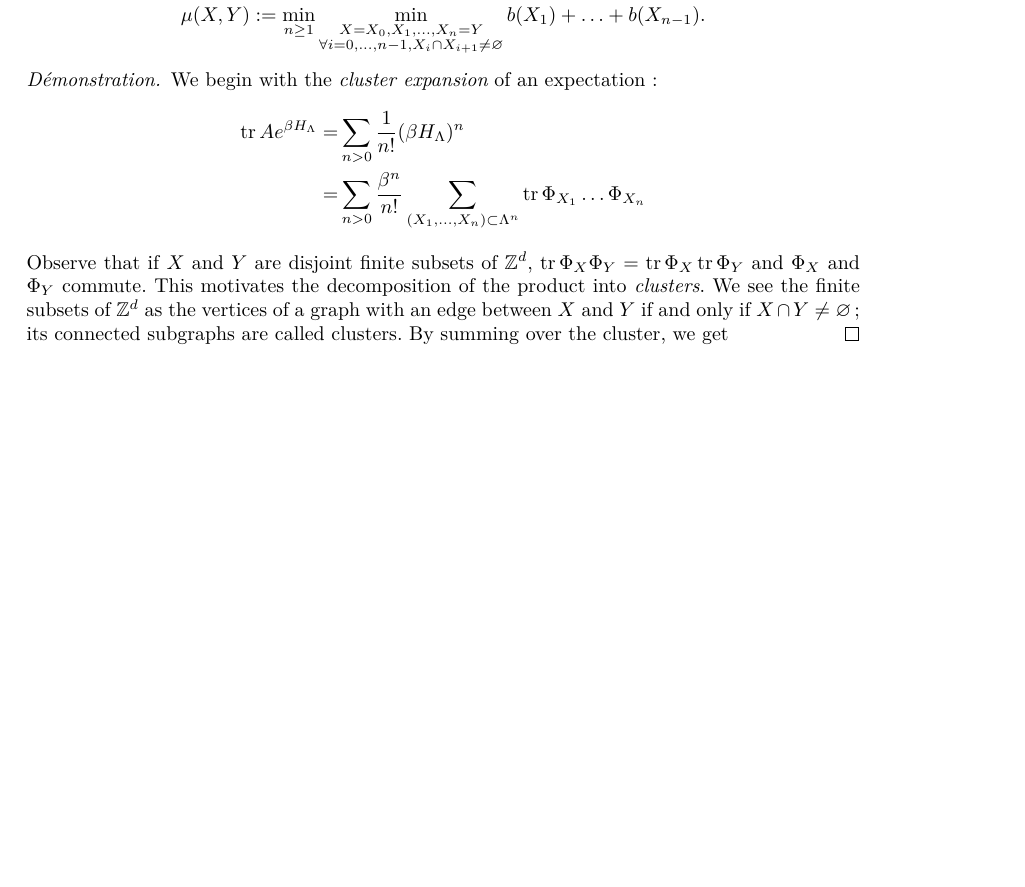
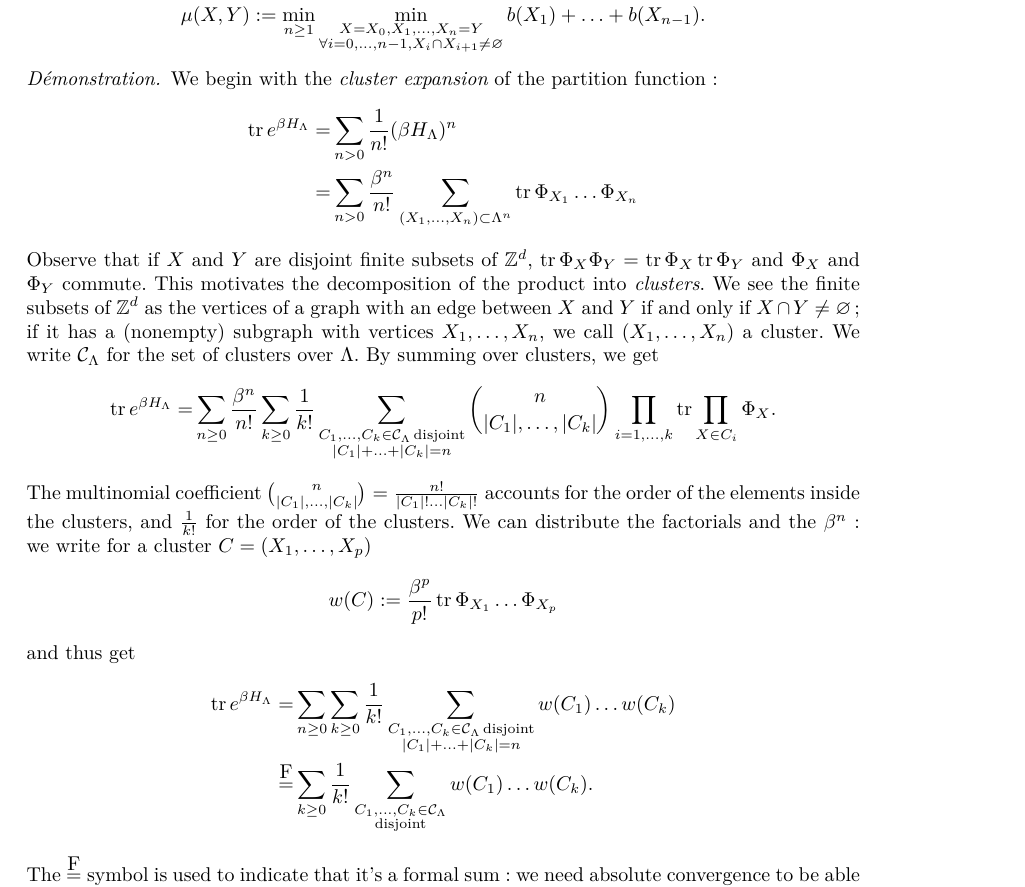
Before and after one commit to Rhizotome/Stage, a LaTeX document (Mémo.tex): part of page 2 of 2 before the commit and part of page 2 of 3 after it, cut so that both start at the same text, the shorter picture padded with empty space. Compiled offline with pdfLaTeX.

Commit message:
txs auto checkin

```diff
--- a/Mémo.tex
+++ b/Mémo.tex
@@ -20,9 +20,11 @@ sorting=ynt
 \addbibresource{bib.bib}
 \newtheorem{thm}{Theorem}
 \DeclareMathOperator{\Tr}{Tr}
+\DeclareMathOperator{\disj}{disjoint}
 \DeclareMathOperator{\tr}{tr}
 \DeclareMathOperator{\Hess}{Hess}
 \DeclareMathOperator{\supp}{supp}
+\newcommand\formeq{\stackrel{\mathclap{\normalfont\mbox{F}}}{=}}
 \begin{document}
 \subsection{Intro}
 Q.1: $\rho_\beta$ minimizes free energy.
@@ -81,16 +83,32 @@ S(\rho):=-\Tr[\rho\log\rho]
      $$
  \end{thm}
  \begin{proof}
-     We begin with the {\it cluster expansion} of an expectation :
+     We begin with the {\it cluster expansion} of the partition function :
      \begin{align*}
-         \tr Ae^{\beta H_\Lambda}=&\sum_{n>0}\frac{1}{n!}(\beta H_\Lambda)^n\\
+         \tr e^{\beta H_\Lambda}=&\sum_{n>0}\frac{1}{n!}(\beta H_\Lambda)^n\\
          =&\sum_{n>0}\frac{\beta^n}{n!}\sum_{(X_1,\ldots, X_n)\subset \Lambda^n}\tr\Phi_{X_1}\ldots\Phi_{X_n}
      \end{align*}
      Observe that if $X$ and $Y$ are disjoint finite subsets of $\mathbb Z^d$, $\tr \Phi_X\Phi_Y=\tr \Phi_X \tr\Phi_Y$ and $\Phi_X$ and $\Phi_Y$ commute.
     This motivates the decomposition of the product into {\it clusters}.
-    We see the finite subsets of $\mathbb Z^d$ as the vertices of a graph with an edge between $X$ and $Y$ if and only if $X\cap Y\neq \varnothing$; its connected subgraphs are called clusters.
-    By summing over the cluster, we get
- \end{proof}
+    We see the finite subsets of $\mathbb Z^d$ as the vertices of a graph with an edge between $X$ and $Y$ if and only if $X\cap Y\neq \varnothing$; if it has a (nonempty) subgraph with vertices $X_1,\ldots,X_n$, we call $(X_1,\ldots,X_n)$ a cluster.
+    We write $\mathcal C_\Lambda$ for the set of clusters over $\Lambda$.
+    By summing over clusters, we get
+    \begin{align*}
+        \tr e^{\beta H_\Lambda}=&\sum_{n\geq0}\frac {\beta^n} {n!} \sum_{k\geq 0}\frac{1}{k!}\sum_{\substack{C_1,\ldots,C_k\in\mathcal C_\Lambda \disj\\\abs{C_1}+\ldots+\abs{C_k}=n}}\binom{n}{\abs{C_1},\ldots,\abs{C_k}}\prod_{i=1,\ldots,k}\tr\prod_{X\in C_i}\Phi_X.
+    \end{align*}
+    The multinomial coefficient $\binom{n}{\abs{C_1},\ldots,\abs{C_k}}=\frac{n!}{\abs{C_1}!\ldots\abs{C_k}!}$ accounts for the order of the elements inside the clusters, and $\frac{1}{k!}$ for the order of the clusters.
+    We can distribute the factorials and the $\beta^n$ : we write for a cluster $C=(X_1,\ldots,X_p)$
+    $$
+    w(C):=\frac {\beta^p}{p!}\tr \Phi_{X_1}\ldots\Phi_{X_p}
+    $$
+    and thus get
+    \begin{align*}
+        \tr e^{\beta H_\Lambda}=&\sum_{n\geq0}\sum_{k\geq 0}\frac 1{k!}\sum_{\substack{C_1,\ldots,C_k\in\mathcal C_\Lambda \disj\\\abs{C_1}+\ldots+\abs{C_k}=n}}w(C_1)\ldots w(C_k)\\
+        \formeq&\sum_{k\geq 0}\frac 1{k!} \sum_{\substack{C_1,\ldots,C_k\in\mathcal C_\Lambda\\\disj}}w(C_1)\ldots w(C_k).
+    \end{align*}
+    The $\formeq$ symbol is used to indicate that it’s a formal sum : we need absolute convergence to be able to swap the sums.
+    The proof of the absolute convergence is handled in \cite{friedliChapterClusterExpansion2017}, which allows us to remove the $\text{F}$.
+     \end{proof}
 
 
 
```
